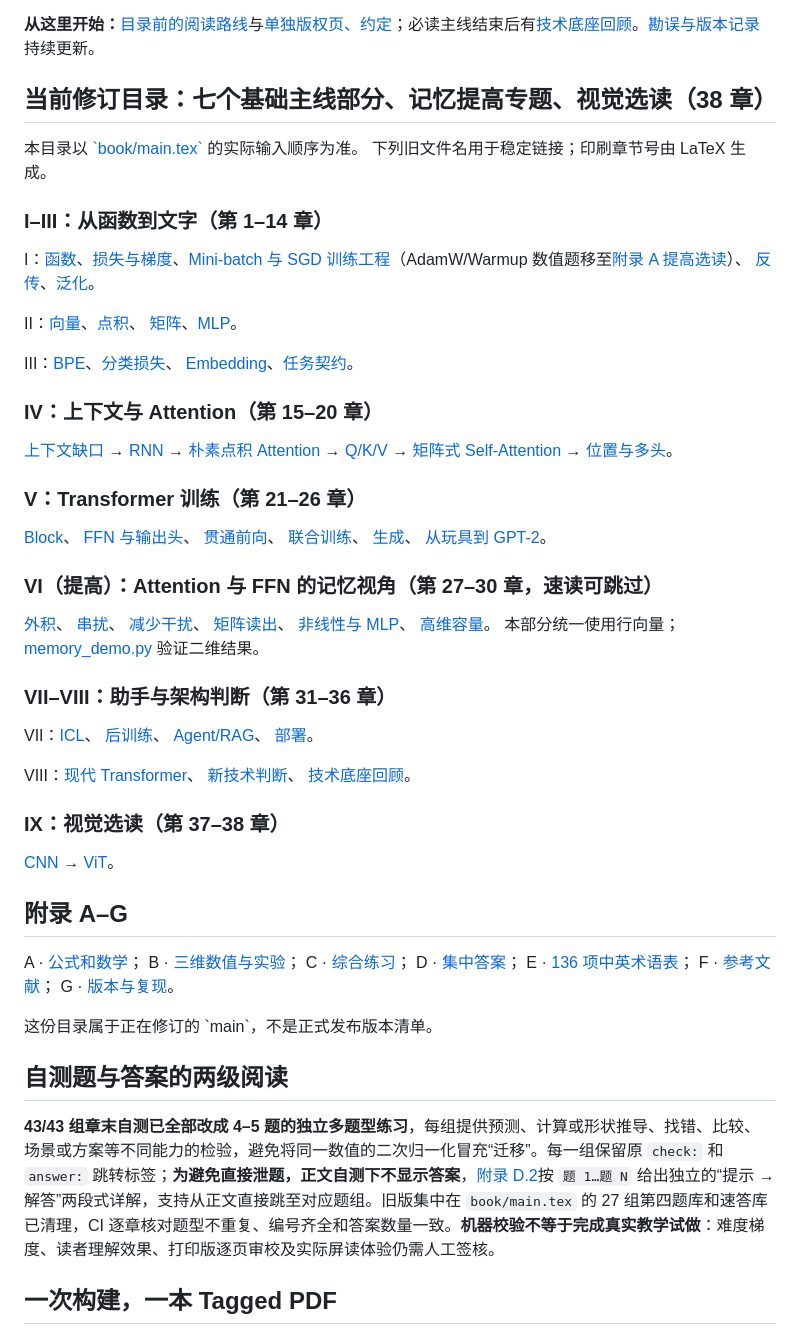
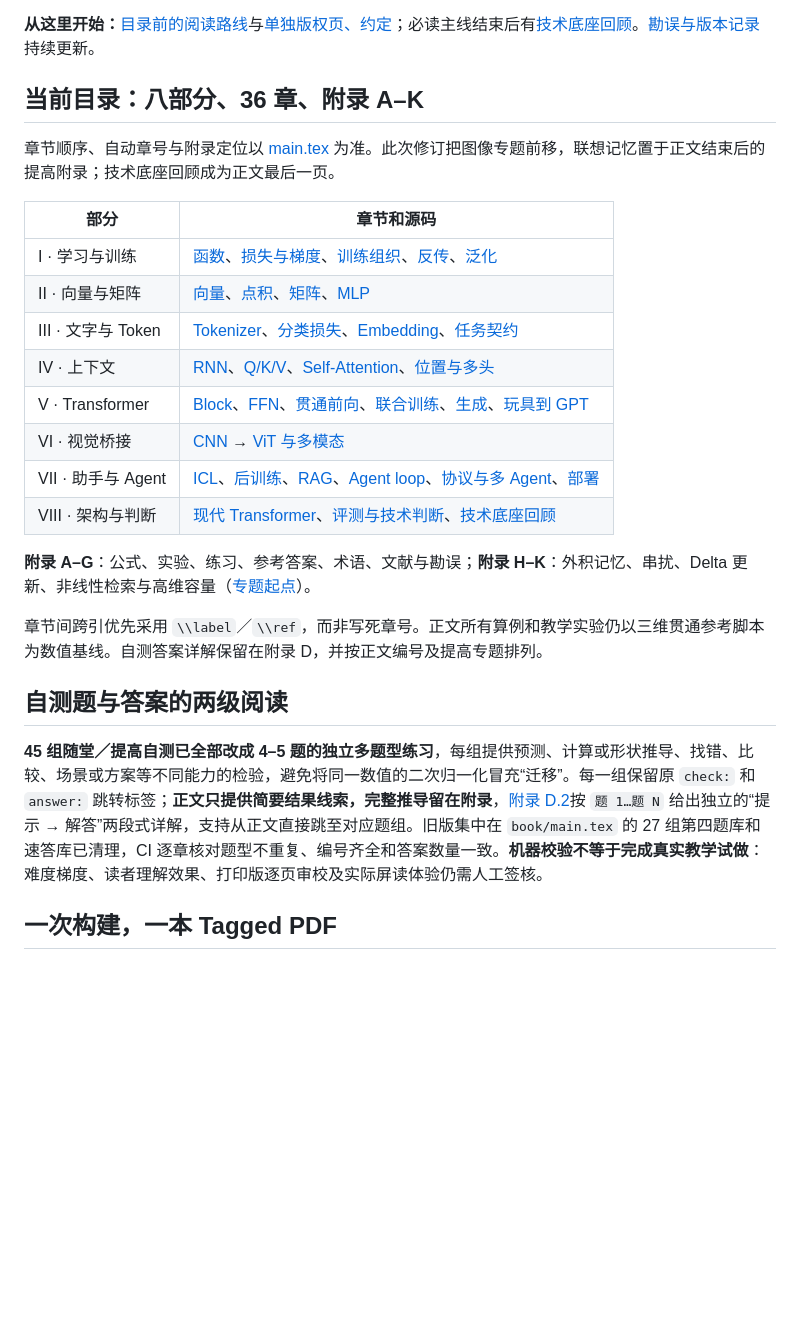
Before and after one commit to CoCoThink/ai-by-intuition, a Markdown page: book/README.md, the part around the change. Drawn GitHub-style; blank space fills up the shorter version.

Commit message:
docs: align repo and book navigation with reordered 36-chapter manuscript

```diff
--- a/book/README.md
+++ b/book/README.md
@@ -7,74 +7,28 @@
 
 **从这里开始：**[目录前的阅读路线](chapters/00g-reading-routes.tex)与[单独版权页、约定](chapters/00h-colophon.tex)；必读主线结束后有[技术底座回顾](chapters/23f-foundation-recap.tex)。[勘误与版本记录](../docs/ERRATA.md)持续更新。
 
-## 当前修订目录：七个基础主线部分、记忆提高专题、视觉选读（38 章）
+## 当前目录：八部分、36 章、附录 A–K
 
-本目录以 [\`book/main.tex\`](main.tex) 的实际输入顺序为准。
-下列旧文件名用于稳定链接；印刷章节号由 LaTeX 生成。
+章节顺序、自动章号与附录定位以 [main.tex](main.tex) 为准。此次修订把图像专题前移，联想记忆置于正文结束后的提高附录；技术底座回顾成为正文最后一页。
 
-### I–III：从函数到文字（第 1–14 章）
-I：[函数](chapters/00-functions.tex)、[损失与梯度](chapters/16-loss-gradient.tex)、[Mini-batch 与 SGD 训练工程](chapters/18c-training-engineering.tex)（AdamW/Warmup 数值题移至[附录 A 提高选读](chapters/30-optimizer-appendix.tex)）、
-[反传](chapters/17-backpropagation.tex)、[泛化](chapters/18-generalization.tex)。
+| 部分 | 章节和源码 |
+|---|---|
+| I · 学习与训练 | [函数](chapters/00-functions.tex)、[损失与梯度](chapters/16-loss-gradient.tex)、[训练组织](chapters/18c-training-engineering.tex)、[反传](chapters/17-backpropagation.tex)、[泛化](chapters/18-generalization.tex) |
+| II · 向量与矩阵 | [向量](chapters/01-vectors.tex)、[点积](chapters/02-dot-product.tex)、[矩阵](chapters/03-matrix-multiplication.tex)、[MLP](chapters/10-mlp.tex) |
+| III · 文字与 Token | [Tokenizer](chapters/20a-tokenizer.tex)、[分类损失](chapters/20c-classification-loss.tex)、[Embedding](chapters/20-embeddings.tex)、[任务契约](chapters/20b-task-contract.tex) |
+| IV · 上下文 | [RNN](chapters/21-rnn.tex)、[Q/K/V](chapters/21b-why-attention.tex)、[Self-Attention](chapters/11-softmax-memory.tex)、[位置与多头](chapters/22a-position-multihead.tex) |
+| V · Transformer | [Block](chapters/22-transformer-architecture.tex)、[FFN](chapters/10b-ffn-output-head.tex)、[贯通前向](chapters/22b-token-to-output.tex)、[联合训练](chapters/22c-language-training.tex)、[生成](chapters/23-llm-systems.tex)、[玩具到 GPT](chapters/23a-from-toy-to-gpt.tex) |
+| VI · 视觉桥接 | [CNN](chapters/19-cnn.tex) → [ViT 与多模态](chapters/19b-vit.tex) |
+| VII · 助手与 Agent | [ICL](chapters/23aa-pretraining-icl.tex)、[后训练](chapters/23c-post-training.tex)、[RAG](chapters/23d-agent-systems.tex)、[Agent loop](chapters/23d-agent-tools.tex)、[协议与多 Agent](chapters/23d-agent-protocols.tex)、[部署](chapters/23b-deployment-and-ecosystem.tex) |
+| VIII · 架构与判断 | [现代 Transformer](chapters/22d-modern-transformers.tex)、[评测与技术判断](chapters/23e-tech-judgement.tex)、[技术底座回顾](chapters/23f-foundation-recap.tex) |
 
-II：[向量](chapters/01-vectors.tex)、[点积](chapters/02-dot-product.tex)、
-[矩阵](chapters/03-matrix-multiplication.tex)、[MLP](chapters/10-mlp.tex)。
+**附录 A–G**：公式、实验、练习、参考答案、术语、文献与勘误；**附录 H–K**：外积记忆、串扰、Delta 更新、非线性检索与高维容量（[专题起点](chapters/04-key-value-outer-product.tex)）。
 
-III：[BPE](chapters/20a-tokenizer.tex)、[分类损失](chapters/20c-classification-loss.tex)、
-[Embedding](chapters/20-embeddings.tex)、[任务契约](chapters/20b-task-contract.tex)。
-
-### IV：上下文与 Attention（第 15–20 章）
-[上下文缺口](chapters/21a-context-gap.tex) →
-[RNN](chapters/21-rnn.tex) →
-[朴素点积 Attention](chapters/21c-naive-attention.tex) →
-[Q/K/V](chapters/21b-why-attention.tex) →
-[矩阵式 Self-Attention](chapters/11-softmax-memory.tex) →
-[位置与多头](chapters/22a-position-multihead.tex)。
-
-### V：Transformer 训练（第 21–26 章）
-[Block](chapters/22-transformer-architecture.tex)、
-[FFN 与输出头](chapters/10b-ffn-output-head.tex)、
-[贯通前向](chapters/22b-token-to-output.tex)、
-[联合训练](chapters/22c-language-training.tex)、
-[生成](chapters/23-llm-systems.tex)、
-[从玩具到 GPT-2](chapters/23a-from-toy-to-gpt.tex)。
-
-### VI（提高）：Attention 与 FFN 的记忆视角（第 27–30 章，速读可跳过）
-[外积](chapters/04-key-value-outer-product.tex)、
-[串扰](chapters/05-memory-interference.tex)、
-[减少干扰](chapters/06-better-linear-memory.tex)、
-[矩阵读出](chapters/08-stacking-key-value.tex)、
-[非线性与 MLP](chapters/09-nonlinearity-and-memory.tex)、
-[高维容量](chapters/13-capacity.tex)。
-本部分统一使用行向量；[memory_demo.py](../scripts/memory_demo.py) 验证二维结果。
-
-### VII–VIII：助手与架构判断（第 31–36 章）
-VII：[ICL](chapters/23aa-pretraining-icl.tex)、
-[后训练](chapters/23c-post-training.tex)、
-[Agent/RAG](chapters/23d-agent-systems.tex)、
-[部署](chapters/23b-deployment-and-ecosystem.tex)。
-
-VIII：[现代 Transformer](chapters/22d-modern-transformers.tex)、
-[新技术判断](chapters/23e-tech-judgement.tex)、
-[技术底座回顾](chapters/23f-foundation-recap.tex)。
-
-### IX：视觉选读（第 37–38 章）
-[CNN](chapters/19-cnn.tex) → [ViT](chapters/19b-vit.tex)。
-
-## 附录 A–G
-
-A · [公式和数学](chapters/00e-core-formulas.tex)；
-B · [三维数值与实验](chapters/00f-transformer-intermediates.tex)；
-C · [综合练习](chapters/25-integrated-practice.tex)；
-D · [集中答案](chapters/27-answer-key.tex)；
-E · [136 项中英术语表](chapters/24e-bilingual-glossary.tex)；
-F · [参考文献](chapters/26-sources.tex)；
-G · [版本与复现](chapters/29-revision-notes.tex)。
-
-这份目录属于正在修订的 \`main\`，不是正式发布版本清单。
+章节间跨引优先采用 `\\label`／`\\ref`，而非写死章号。正文所有算例和教学实验仍以三维贯通参考脚本为数值基线。自测答案详解保留在附录 D，并按正文编号及提高专题排列。
 
 ## 自测题与答案的两级阅读
 
-**43/43 组章末自测已全部改成 4–5 题的独立多题型练习**，每组提供预测、计算或形状推导、找错、比较、场景或方案等不同能力的检验，避免将同一数值的二次归一化冒充“迁移”。每一组保留原 `check:` 和 `answer:` 跳转标签；**为避免直接泄题，正文自测下不显示答案**，[附录 D.2](chapters/28-chapter-checks.tex)按 `题 1…题 N` 给出独立的“提示 → 解答”两段式详解，支持从正文直接跳至对应题组。旧版集中在 `book/main.tex` 的 27 组第四题库和速答库已清理，CI 逐章核对题型不重复、编号齐全和答案数量一致。**机器校验不等于完成真实教学试做**：难度梯度、读者理解效果、打印版逐页审校及实际屏读体验仍需人工签核。
+**45 组随堂／提高自测已全部改成 4–5 题的独立多题型练习**，每组提供预测、计算或形状推导、找错、比较、场景或方案等不同能力的检验，避免将同一数值的二次归一化冒充“迁移”。每一组保留原 `check:` 和 `answer:` 跳转标签；**正文只提供简要结果线索，完整推导留在附录**，[附录 D.2](chapters/28-chapter-checks.tex)按 `题 1…题 N` 给出独立的“提示 → 解答”两段式详解，支持从正文直接跳至对应题组。旧版集中在 `book/main.tex` 的 27 组第四题库和速答库已清理，CI 逐章核对题型不重复、编号齐全和答案数量一致。**机器校验不等于完成真实教学试做**：难度梯度、读者理解效果、打印版逐页审校及实际屏读体验仍需人工签核。
 
 ## 一次构建，一本 Tagged PDF
 
```
